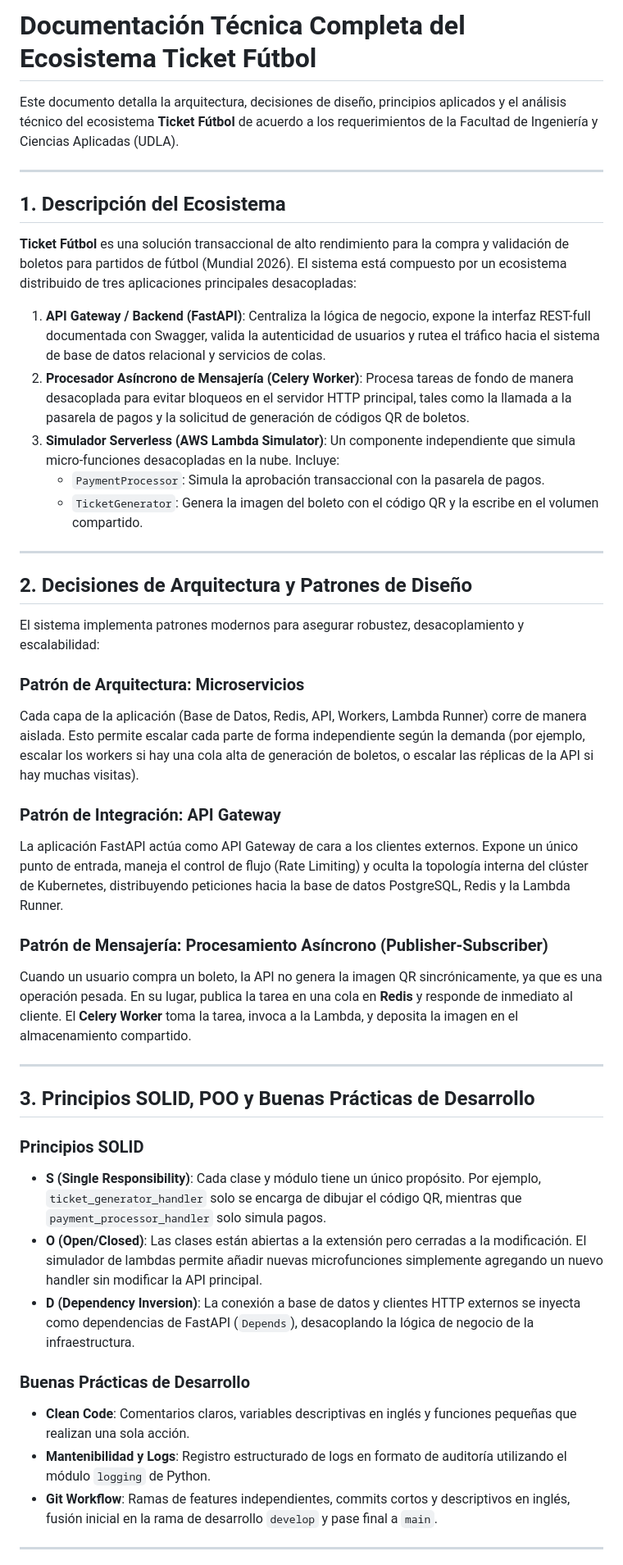
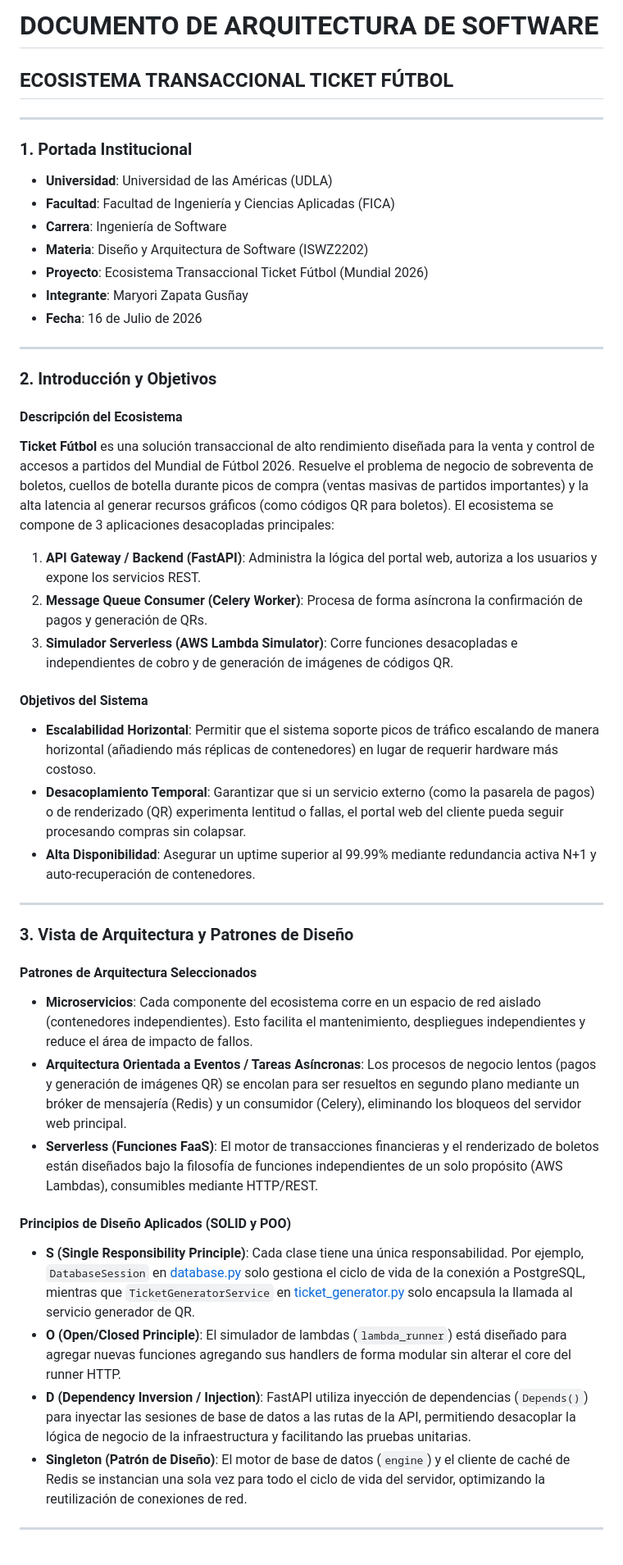
Before and after one commit to Yusely20/Ticket-Futbol, a Markdown page: documentacion_proyecto.md, the part around one of its changes. Shown at 82% size. Rendered like a GitHub page.

```diff
--- a/documentacion_proyecto.md
+++ b/documentacion_proyecto.md
@@ -1,47 +1,47 @@
-# Documentación Técnica Completa del Ecosistema Ticket Fútbol
-
-Este documento detalla la arquitectura, decisiones de diseño, principios aplicados y el análisis técnico del ecosistema **Ticket Fútbol** de acuerdo a los requerimientos de la Facultad de Ingeniería y Ciencias Aplicadas (UDLA).
+# DOCUMENTO DE ARQUITECTURA DE SOFTWARE
+## ECOSISTEMA TRANSACCIONAL TICKET FÚTBOL
 
 ---
 
-## 1. Descripción del Ecosistema
-
-**Ticket Fútbol** es una solución transaccional de alto rendimiento para la compra y validación de boletos para partidos de fútbol (Mundial 2026). El sistema está compuesto por un ecosistema distribuido de tres aplicaciones principales desacopladas:
-
-1. **API Gateway / Backend (FastAPI)**: Centraliza la lógica de negocio, expone la interfaz REST-full documentada con Swagger, valida la autenticidad de usuarios y rutea el tráfico hacia el sistema de base de datos relacional y servicios de colas.
-2. **Procesador Asíncrono de Mensajería (Celery Worker)**: Procesa tareas de fondo de manera desacoplada para evitar bloqueos en el servidor HTTP principal, tales como la llamada a la pasarela de pagos y la solicitud de generación de códigos QR de boletos.
-3. **Simulador Serverless (AWS Lambda Simulator)**: Un componente independiente que simula micro-funciones desacopladas en la nube. Incluye:
-   * `PaymentProcessor`: Simula la aprobación transaccional con la pasarela de pagos.
-   * `TicketGenerator`: Genera la imagen del boleto con el código QR y la escribe en el volumen compartido.
+### 1. Portada Institucional
+* **Universidad**: Universidad de las Américas (UDLA)
+* **Facultad**: Facultad de Ingeniería y Ciencias Aplicadas (FICA)
+* **Carrera**: Ingeniería de Software
+* **Materia**: Diseño y Arquitectura de Software (ISWZ2202)
+* **Proyecto**: Ecosistema Transaccional Ticket Fútbol (Mundial 2026)
+* **Integrante**: Maryori Zapata Gusñay
+* **Fecha**: 16 de Julio de 2026
 
 ---
 
-## 2. Decisiones de Arquitectura y Patrones de Diseño
+### 2. Introducción y Objetivos
 
-El sistema implementa patrones modernos para asegurar robustez, desacoplamiento y escalabilidad:
+#### Descripción del Ecosistema
+**Ticket Fútbol** es una solución transaccional de alto rendimiento diseñada para la venta y control de accesos a partidos del Mundial de Fútbol 2026. Resuelve el problema de negocio de sobreventa de boletos, cuellos de botella durante picos de compra (ventas masivas de partidos importantes) y la alta latencia al generar recursos gráficos (como códigos QR para boletos).
+El ecosistema se compone de 3 aplicaciones desacopladas principales:
+1. **API Gateway / Backend (FastAPI)**: Administra la lógica del portal web, autoriza a los usuarios y expone los servicios REST.
+2. **Message Queue Consumer (Celery Worker)**: Procesa de forma asíncrona la confirmación de pagos y generación de QRs.
+3. **Simulador Serverless (AWS Lambda Simulator)**: Corre funciones desacopladas e independientes de cobro y de generación de imágenes de códigos QR.
 
-### Patrón de Arquitectura: Microservicios
-Cada capa de la aplicación (Base de Datos, Redis, API, Workers, Lambda Runner) corre de manera aislada. Esto permite escalar cada parte de forma independiente según la demanda (por ejemplo, escalar los workers si hay una cola alta de generación de boletos, o escalar las réplicas de la API si hay muchas visitas).
-
-### Patrón de Integración: API Gateway
-La aplicación FastAPI actúa como API Gateway de cara a los clientes externos. Expone un único punto de entrada, maneja el control de flujo (Rate Limiting) y oculta la topología interna del clúster de Kubernetes, distribuyendo peticiones hacia la base de datos PostgreSQL, Redis y la Lambda Runner.
-
-### Patrón de Mensajería: Procesamiento Asíncrono (Publisher-Subscriber)
-Cuando un usuario compra un boleto, la API no genera la imagen QR sincrónicamente, ya que es una operación pesada. En su lugar, publica la tarea en una cola en **Redis** y responde de inmediato al cliente. El **Celery Worker** toma la tarea, invoca a la Lambda, y deposita la imagen en el almacenamiento compartido.
+#### Objetivos del Sistema
+* **Escalabilidad Horizontal**: Permitir que el sistema soporte picos de tráfico escalando de manera horizontal (añadiendo más réplicas de contenedores) en lugar de requerir hardware más costoso.
+* **Desacoplamiento Temporal**: Garantizar que si un servicio externo (como la pasarela de pagos) o de renderizado (QR) experimenta lentitud o fallas, el portal web del cliente pueda seguir procesando compras sin colapsar.
+* **Alta Disponibilidad**: Asegurar un uptime superior al 99.99% mediante redundancia activa N+1 y auto-recuperación de contenedores.
 
 ---
 
-## 3. Principios SOLID, POO y Buenas Prácticas de Desarrollo
+### 3. Vista de Arquitectura y Patrones de Diseño
 
-### Principios SOLID
-* **S (Single Responsibility)**: Cada clase y módulo tiene un único propósito. Por ejemplo, `ticket_generator_handler` solo se encarga de dibujar el código QR, mientras que `payment_processor_handler` solo simula pagos.
-* **O (Open/Closed)**: Las clases están abiertas a la extensión pero cerradas a la modificación. El simulador de lambdas permite añadir nuevas microfunciones simplemente agregando un nuevo handler sin modificar la API principal.
-* **D (Dependency Inversion)**: La conexión a base de datos y clientes HTTP externos se inyecta como dependencias de FastAPI (`Depends`), desacoplando la lógica de negocio de la infraestructura.
+#### Patrones de Arquitectura Seleccionados
+* **Microservicios**: Cada componente del ecosistema corre en un espacio de red aislado (contenedores independientes). Esto facilita el mantenimiento, despliegues independientes y reduce el área de impacto de fallos.
+* **Arquitectura Orientada a Eventos / Tareas Asíncronas**: Los procesos de negocio lentos (pagos y generación de imágenes QR) se encolan para ser resueltos en segundo plano mediante un bróker de mensajería (Redis) y un consumidor (Celery), eliminando los bloqueos del servidor web principal.
+* **Serverless (Funciones FaaS)**: El motor de transacciones financieras y el renderizado de boletos están diseñados bajo la filosofía de funciones independientes de un solo propósito (AWS Lambdas), consumibles mediante HTTP/REST.
 
-### Buenas Prácticas de Desarrollo
-* **Clean Code**: Comentarios claros, variables descriptivas en inglés y funciones pequeñas que realizan una sola acción.
-* **Mantenibilidad y Logs**: Registro estructurado de logs en formato de auditoría utilizando el módulo `logging` de Python.
-* **Git Workflow**: Ramas de features independientes, commits cortos y descriptivos en inglés, fusión inicial en la rama de desarrollo `develop` y pase final a `main`.
+#### Principios de Diseño Aplicados (SOLID y POO)
+* **S (Single Responsibility Principle)**: Cada clase tiene una única responsabilidad. Por ejemplo, `DatabaseSession` en [database.py](file:///c:/Ticket_Futbol/Ticket-Futbol-main/app/db/database.py) solo gestiona el ciclo de vida de la conexión a PostgreSQL, mientras que `TicketGeneratorService` en [ticket_generator.py](file:///c:/Ticket_Futbol/Ticket-Futbol-main/app/services/ticket_generator.py) solo encapsula la llamada al servicio generador de QR.
+* **O (Open/Closed Principle)**: El simulador de lambdas (`lambda_runner`) está diseñado para agregar nuevas funciones agregando sus handlers de forma modular sin alterar el core del runner HTTP.
+* **D (Dependency Inversion / Injection)**: FastAPI utiliza inyección de dependencias (`Depends()`) para inyectar las sesiones de base de datos a las rutas de la API, permitiendo desacoplar la lógica de negocio de la infraestructura y facilitando las pruebas unitarias.
+* **Singleton (Patrón de Diseño)**: El motor de base de datos (`engine`) y el cliente de caché de Redis se instancian una sola vez para todo el ciclo de vida del servidor, optimizando la reutilización de conexiones de red.
 
 ---
 
```
Also changed, not shown: other parts of documentacion_proyecto.md (+134 -48 lines).
